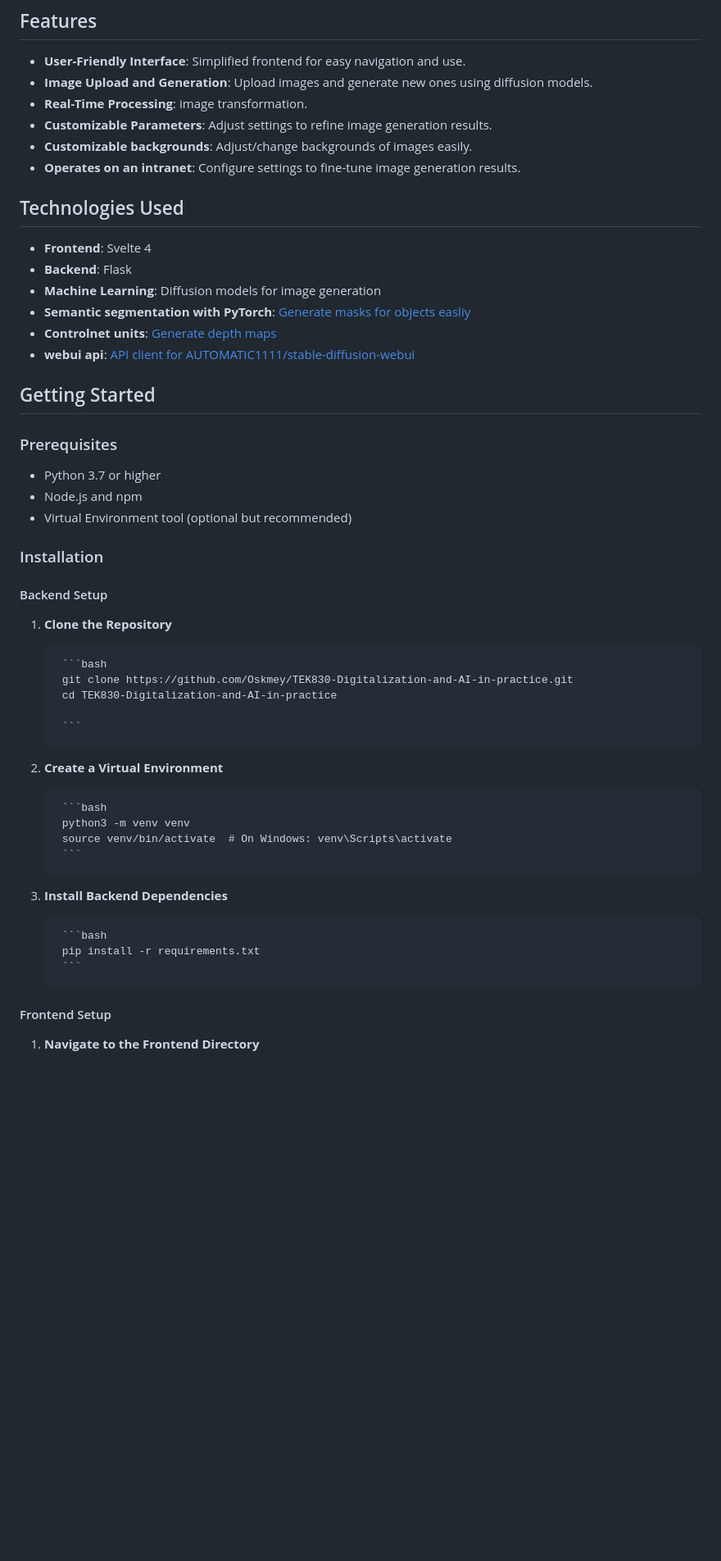
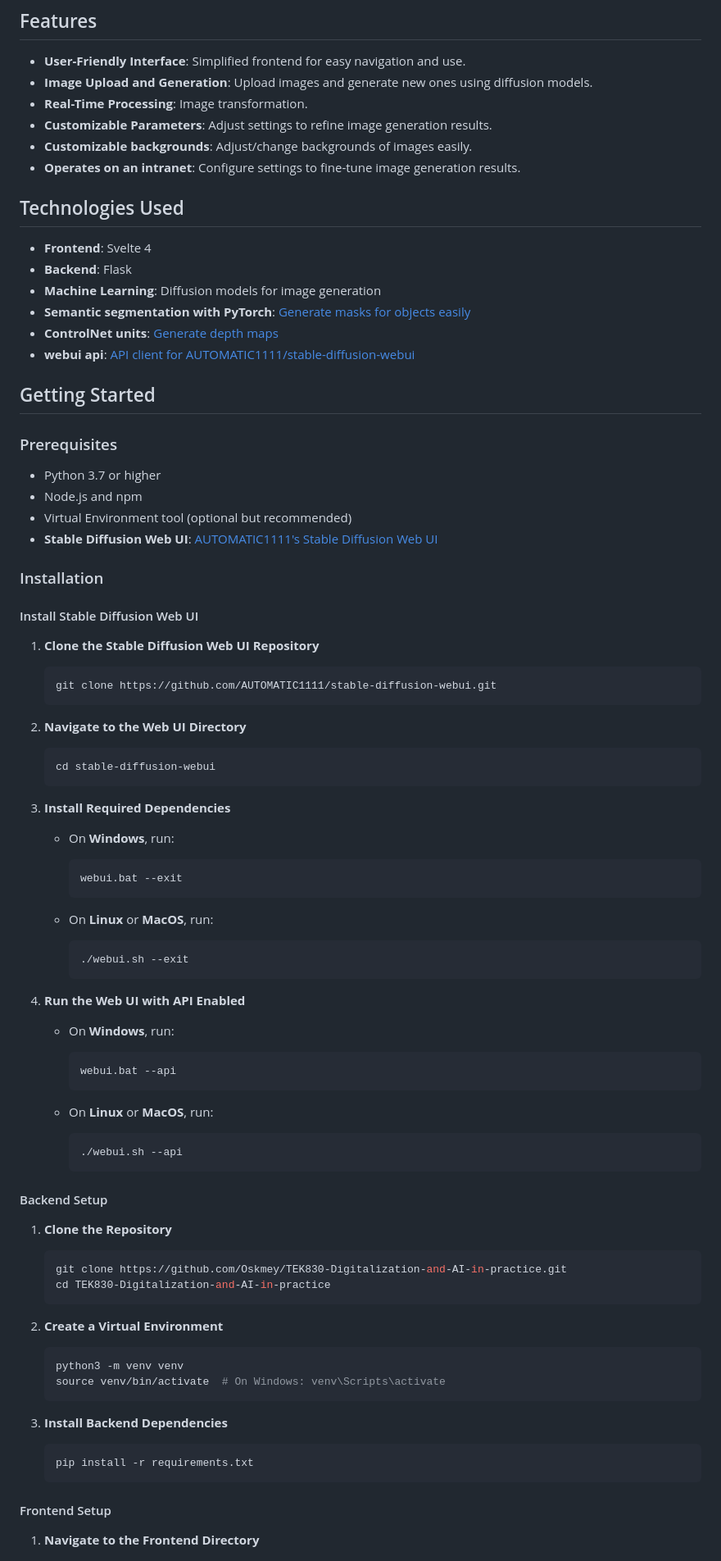
Before and after one commit to Oskmey/TEK830-Digitalization-and-AI-in-practice, a Markdown page: README.md, the part around the change printed below. Shown: that part at 82% size. GitHub-like rendering; blank space fills up the shorter version.

````diff
--- a/README.md
+++ b/README.md
@@ -26,17 +25,18 @@ The goal of this project is to make img2img generation both accessible and user-
 
 - **User-Friendly Interface**: Simplified frontend for easy navigation and use.
 - **Image Upload and Generation**: Upload images and generate new ones using diffusion models.
-- **Real-Time Processing**: image transformation.
+- **Real-Time Processing**: Image transformation.
 - **Customizable Parameters**: Adjust settings to refine image generation results.
 - **Customizable backgrounds**: Adjust/change backgrounds of images easily.
 - **Operates on an intranet**: Configure settings to fine-tune image generation results.
+
 ## Technologies Used
 
 - **Frontend**: Svelte 4
 - **Backend**: Flask
 - **Machine Learning**: Diffusion models for image generation
-- **Semantic segmentation with PyTorch**: [Generate masks for objects easliy](https://github.com/milesial/Pytorch-UNet)
-- **Controlnet units**: [Generate depth maps](https://github.com/lllyasviel/ControlNet)
+- **Semantic segmentation with PyTorch**: [Generate masks for objects easily](https://github.com/milesial/Pytorch-UNet)
+- **ControlNet units**: [Generate depth maps](https://github.com/lllyasviel/ControlNet)
 - **webui api**: [API client for AUTOMATIC1111/stable-diffusion-webui](https://github.com/mix1009/sdwebuiapi)
 
 ## Getting Started
@@ -46,31 +46,73 @@ The goal of this project is to make img2img generation both accessible and user-
 - Python 3.7 or higher
 - Node.js and npm
 - Virtual Environment tool (optional but recommended)
+- **Stable Diffusion Web UI**: [AUTOMATIC1111's Stable Diffusion Web UI](https://github.com/AUTOMATIC1111/stable-diffusion-webui)
 
 ### Installation
+
+#### Install Stable Diffusion Web UI
+
+1. **Clone the Stable Diffusion Web UI Repository**
+
+    ```bash
+    git clone https://github.com/AUTOMATIC1111/stable-diffusion-webui.git
+    ```
+
+2. **Navigate to the Web UI Directory**
+
+    ```bash
+    cd stable-diffusion-webui
+    ```
+
+3. **Install Required Dependencies**
+
+    - On **Windows**, run:
+
+        ```bash
+        webui.bat --exit
+        ```
+
+    - On **Linux** or **MacOS**, run:
+
+        ```bash
+        ./webui.sh --exit
+        ```
+
+4. **Run the Web UI with API Enabled**
+
+    - On **Windows**, run:
+
+        ```bash
+        webui.bat --api
+        ```
+
+    - On **Linux** or **MacOS**, run:
+
+        ```bash
+        ./webui.sh --api
+        ```
 
 #### Backend Setup
 
 1. **Clone the Repository**
 
-        ```bash
-        git clone https://github.com/Oskmey/TEK830-Digitalization-and-AI-in-practice.git
-        cd TEK830-Digitalization-and-AI-in-practice
-
-        ```
+    ```bash
+    git clone https://github.com/Oskmey/TEK830-Digitalization-and-AI-in-practice.git
+    cd TEK830-Digitalization-and-AI-in-practice
+    ```
 
 2. **Create a Virtual Environment**
 
-        ```bash
-        python3 -m venv venv
-        source venv/bin/activate  # On Windows: venv\Scripts\activate
-        ```
+    ```bash
+    python3 -m venv venv
+    source venv/bin/activate  # On Windows: venv\Scripts\activate
+    ```
 
 3. **Install Backend Dependencies**
 
-        ```bash
-        pip install -r requirements.txt
-        ```
+    ```bash
+    pip install -r requirements.txt
+    ```
 
 #### Frontend Setup
 
````
Also changed, not shown: other parts of README.md (+14 -12 lines).
